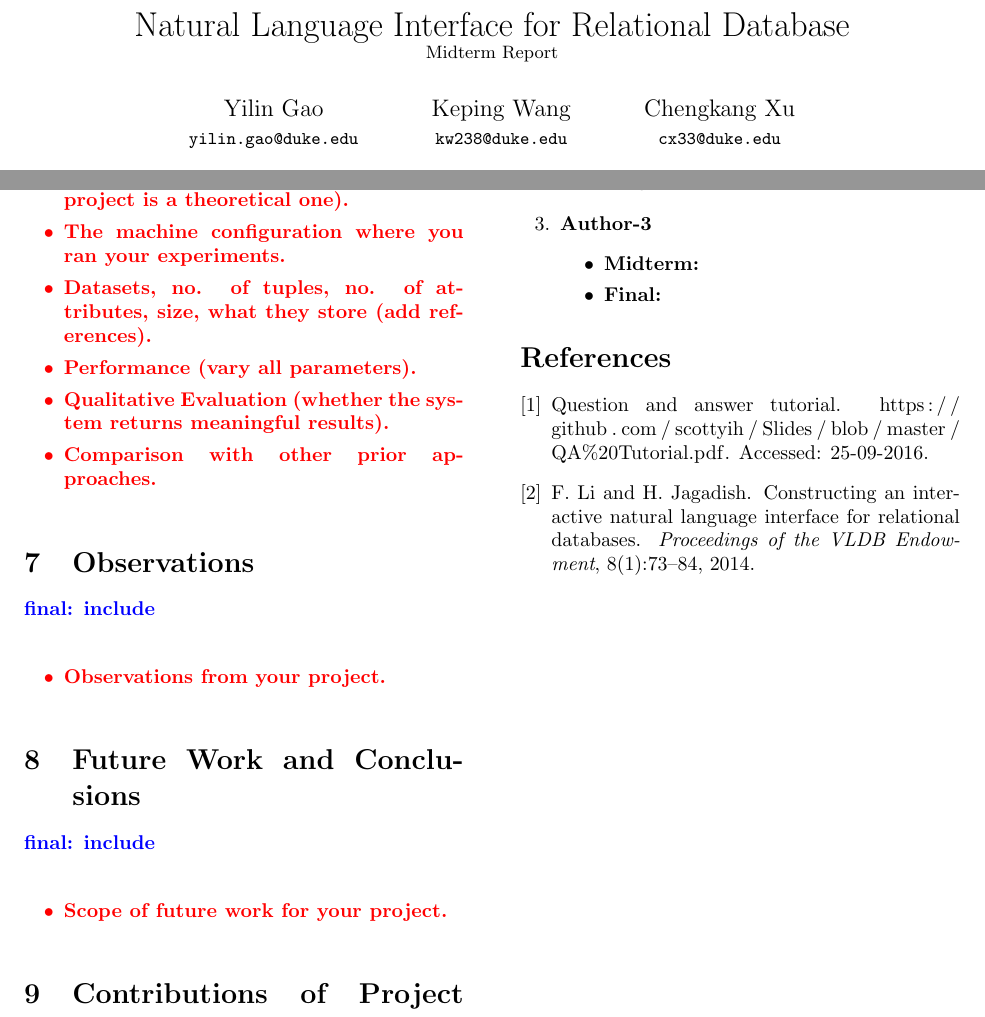
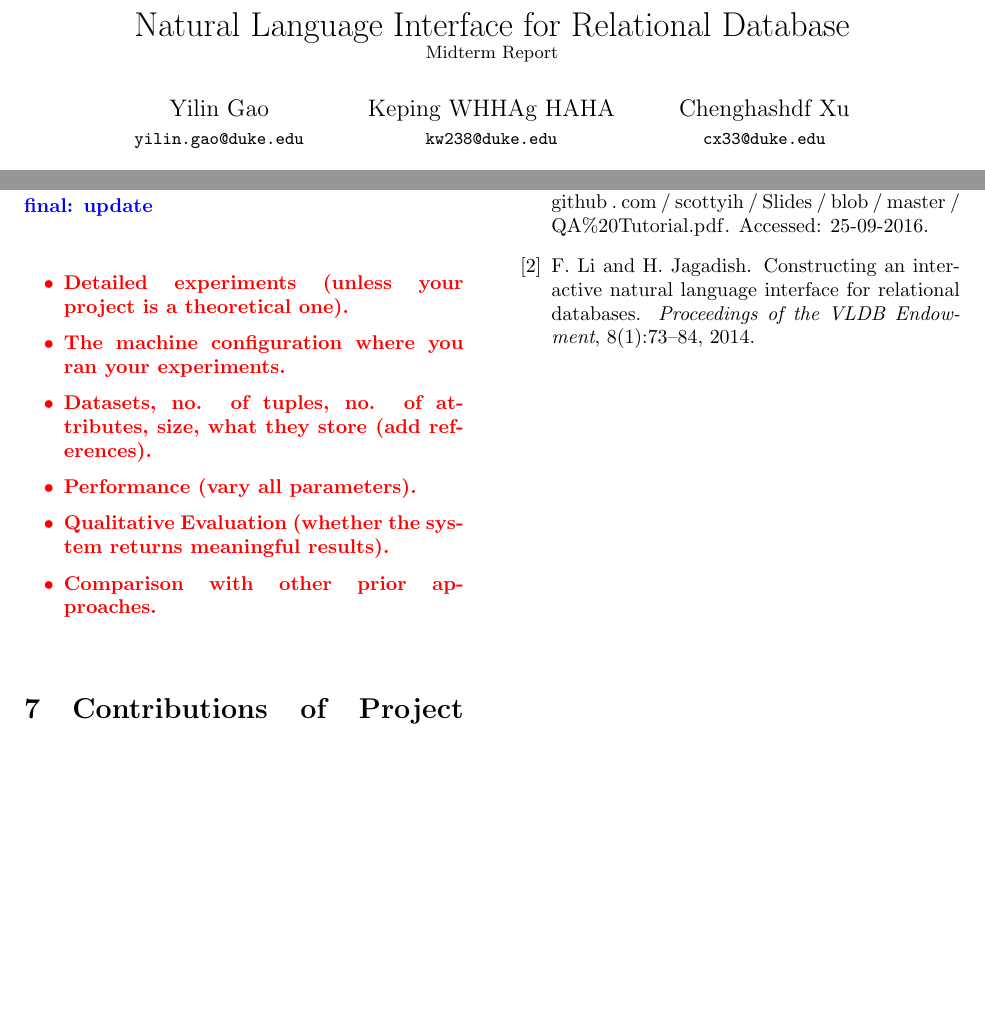
Before and after one commit to DukeNLIDB/NLIDB, a LaTeX document (report/midterm/midterm.tex): two parts of pages 1 and 4 of 4, joined at a grey line, cut so that both start at the same text, the shorter picture padded with empty space. Compiled offline with pdfLaTeX.

Commit message:
test Keping

```diff
--- a/report/midterm/midterm.tex
+++ b/report/midterm/midterm.tex
@@ -33,14 +33,15 @@
 %Authors in alphabetical order of last names
 \author{Yilin Gao \\
 	\small \texttt{yilin.gao@duke.edu} \and
-	Keping Wang \\
+	Keping WHHAg HAHA \\
 	\small \texttt{kw238@duke.edu} \and
-	Chengkang Xu \\
+	Chenghashdf Xu \\
 	\small \texttt{cx33@duke.edu} }
 
 \date{\today}
 \maketitle
 
+%%==================================================================%%
 \section{Introduction}\label{sec:introduction}
 
 \begin{itemize}
@@ -158,32 +161,7 @@ final: update\\
 \end{itemize}
 }
 
-\section{Observations}
-\blue{
-final: include\\
-}
-
-\red{
-\begin{itemize}
-\itemsep0em
-\item Observations from your project.
-\end{itemize}
-}
-
-
-\section{Future Work and Conclusions}
-\blue{
-final: include\\
-}
-
-\red{
-\begin{itemize}
-\itemsep0em
-\item Scope of future work for your project.
-\end{itemize}
-}
-
-
+%%==================================================================%%
 \section{Contributions of Project Members}
 \blue{
 midterm: include\\
```
Also changed, not shown: report/midterm/midterm.pdf, report/midterm/midterm.tex (9 more changed lines), 1 other file.
